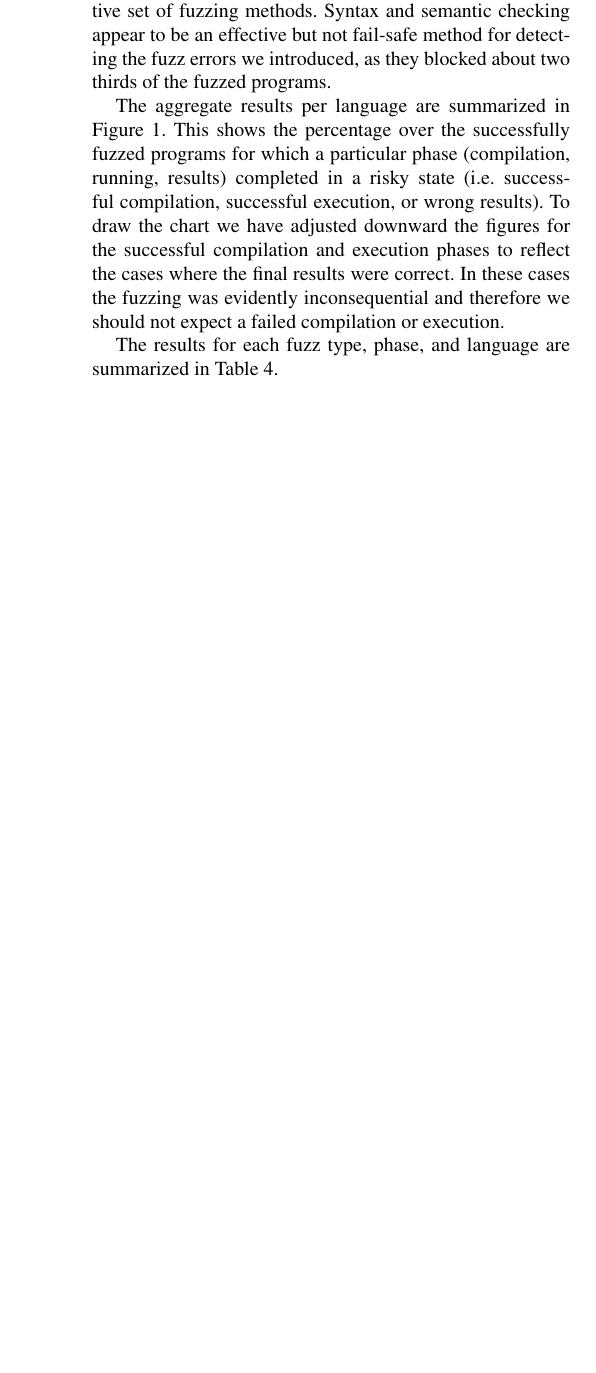
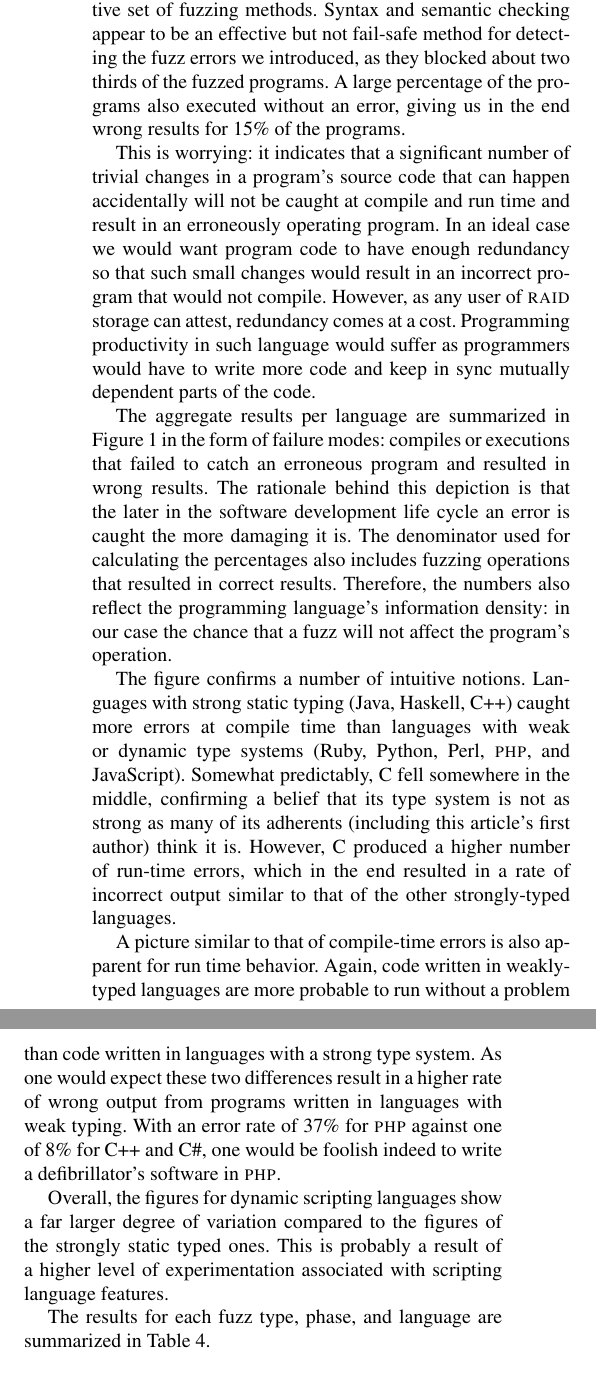
Before and after one commit to bkarak/fuzzer-fat-fingers, a LaTeX paper (pub/fuzzer.tex): part of one column of page 4 of 6 before the commit and two parts of the columns of page 4 of 7 after it, the two joined at a grey line, cut so that both start at the same text, the shorter picture padded with empty space. Compiled offline with pdfLaTeX; a missing font is replaced by an installed copy or a similar font.

Commit message:
Add results text

```diff
--- a/pub/fuzzer.tex
+++ b/pub/fuzzer.tex
@@ -388,6 +365,21 @@ of fuzzing methods.
 Syntax and semantic checking appear to be an effective but not
 fail-safe method for detecting the fuzz errors we introduced,
 as they blocked about two thirds of the fuzzed programs.
+A large percentage of the programs also executed without an error,
+giving us in the end wrong results for 15\% of the programs.
+
+This is worrying:
+it indicates that a significant number of trivial changes in a program's source
+code that can happen accidentally will not be caught at compile and run
+time and result in an erroneously operating program.
+In an ideal case we would want program code to have enough redundancy
+so that such small changes would result in an incorrect program
+that would not compile.
+However, as any user of {\sc raid} storage can attest,
+redundancy comes at a cost.
+Programming productivity in such language would suffer as programmers
+would have to write more code and keep in sync mutually dependent parts
+of the code.
 
 \begin{figure*}
         \begin{center}
@@ -397,15 +389,43 @@ as they blocked about two thirds of the fuzzed programs.
         \label{fig:results}
 \end{figure*}
 
-The aggregate results per language are summarized in Figure~\ref{fig:results}.
-This shows the percentage over the successfully fuzzed programs
-for which a particular phase (compilation, running, results)
-completed in a risky state
-(i.e. successful compilation, successful execution, or wrong results).
-To draw the chart we have adjusted downward the figures for
-the successful compilation and execution phases
-to reflect the cases where the final results were correct.
-In these cases the fuzzing was evidently inconsequential and therefore we
-should not expect a failed compilation or execution.
+The aggregate results per language are summarized in Figure~\ref{fig:results}
+in the form of failure modes:
+compiles or executions that failed to catch an erroneous program and
+resulted in wrong results.
+The rationale behind this depiction is that the later in the software
+development life cycle an error is caught the more damaging it is.
+The denominator used for calculating the percentages also includes
+fuzzing operations that resulted in correct results.
+Therefore, the numbers also reflect the programming language's
+information density:
+in our case the chance that a fuzz will not affect the program's operation.
 
+The figure confirms a number of intuitive notions.
+Languages with strong static typing (Java, Haskell, C++)
+caught more errors at compile time than languages
+with weak or dynamic type systems
+(Ruby, Python, Perl, {\sc php}, and JavaScript).
+Somewhat predictably, C fell somewhere in the middle,
+confirming a belief that its type system is not as strong
+as many of its adherents (including this article's first author)
+think it is.
+However, C produced a higher number of run-time errors,
+which in the end resulted in a rate of incorrect output
+similar to that of the other strongly-typed languages.
 
+A picture similar to that of compile-time errors
+is also apparent for run time behavior.
+Again, code written in weakly-typed languages are more probable to run without
+a problem than code written in languages with a strong type system.
+As one would expect these two differences result in a higher rate of
+wrong output from programs written in languages with weak typing.
+With an error rate of 37\% for {\sc php} against one of 8\% for
+C++ and C\#, one would be foolish indeed to write a defibrillator's
+software in {\sc php}.
+
+Overall, the figures for dynamic scripting languages show a far larger
+degree of variation compared to the figures of the strongly static typed
+ones.
+This is probably a result of a higher level of experimentation
+associated with scripting language features.
@@ -412,3 +454,5 @@ should not expect a failed compilation or execution.
+\label{tbl:aggregated-per-language}
+\end{table*}
 
 The results for each fuzz type, phase, and language are summarized in
 Table~\ref{tbl:aggregated-per-language}.
```
Also changed, not shown: pub/fuzzer.tex (69 more changed lines), 1 other file.
